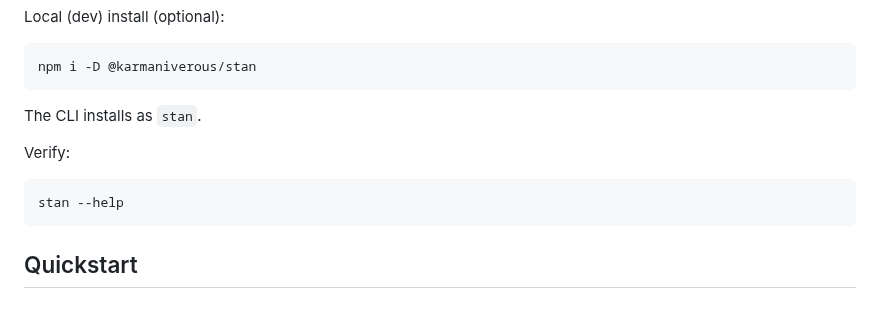
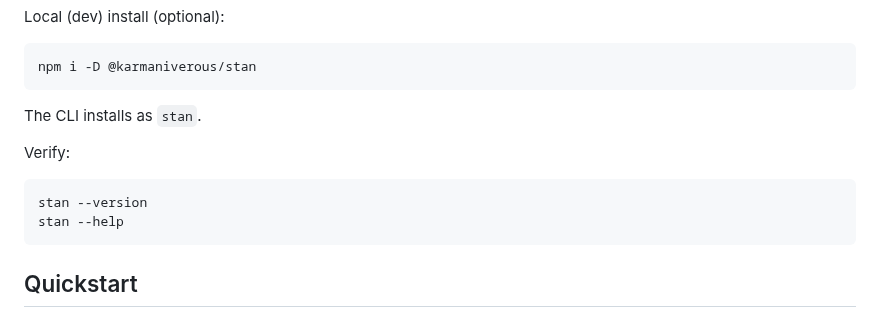
Before and after one commit to karmaniverous/stan, a Markdown page: README.md, the part around the change. Rendered like a GitHub page.

````diff
--- a/README.md
+++ b/README.md
@@ -46,6 +46,7 @@ The CLI installs as `stan`.
 Verify:
 
 ```
+stan --version
 stan --help
 ```
 
````
